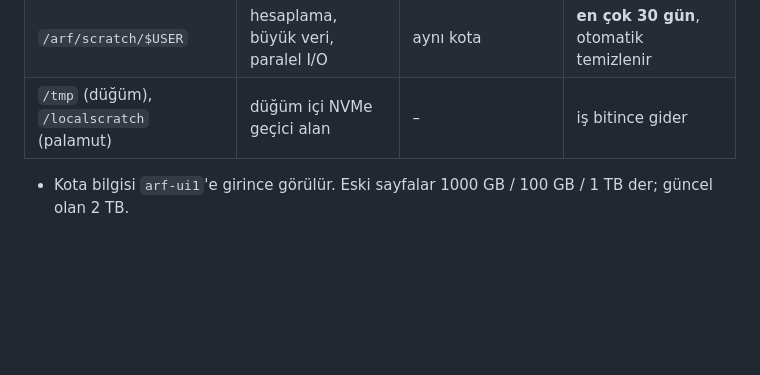
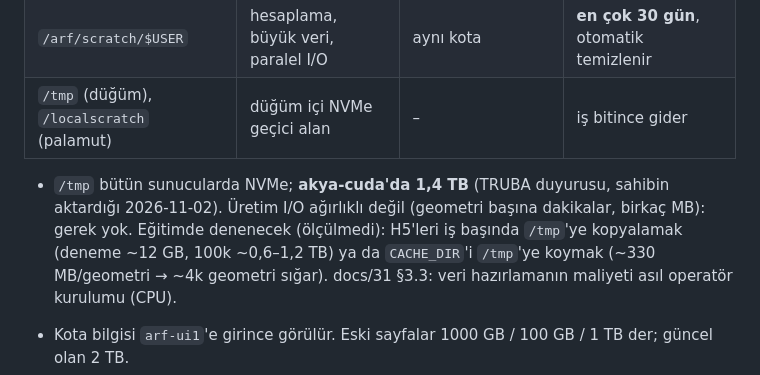
Before and after one commit to KorayGokceler/rf_cavity_neural_operator, a Markdown page: docs/36_TRUBA_REFERENCE.md, the part around the change. Drawn GitHub-style; blank space fills up the shorter version.

Commit message:
docs/36: node-local NVMe /tmp (1.4 TB on akya-cuda) and where it could help training
Co-Authored-By: Claude Opus 5.5 <noreply@anthropic.com>
Claude-Session: https://claude.ai/code/session_016fgjzUzQ5xumv7w13M8Dpr

```diff
--- a/docs/36_TRUBA_REFERENCE.md
+++ b/docs/36_TRUBA_REFERENCE.md
@@ -121,6 +121,8 @@
 | `/arf/scratch/$USER` | hesaplama, büyük veri, paralel I/O | aynı kota | **en çok 30 gün**, otomatik temizlenir |
 | `/tmp` (düğüm), `/localscratch` (palamut) | düğüm içi NVMe geçici alan | – | iş bitince gider |
 
+- `/tmp` bütün sunucularda NVMe; **akya-cuda'da 1,4 TB** (TRUBA duyurusu, sahibin aktardığı 2026-11-02). Üretim I/O ağırlıklı değil (geometri başına dakikalar, birkaç MB): gerek yok. Eğitimde denenecek (ölçülmedi): H5'leri iş başında `/tmp`'ye kopyalamak (deneme ~12 GB, 100k ~0,6–1,2 TB) ya da `CACHE_DIR`'i `/tmp`'ye koymak (~330 MB/geometri → ~4k geometri sığar). docs/31 §3.3: veri hazırlamanın maliyeti asıl operatör kurulumu (CPU).
+
 - Kota bilgisi `arf-ui1`'e girince görülür. Eski sayfalar 1000 GB / 100 GB / 1 TB der; güncel olan 2 TB.
 - Kota ya da inode dolarsa yeni dosya oluşmaz, iş başlamaz, veri kaybolabilir. Küçük dosyaları `tar` ile birleştirin.
 - Ev dizini izinleri yalnız kullanıcıya açıktır (`chmod 700 $HOME`); paylaşım için ACL (`setfacl`, SSS 35).
```
